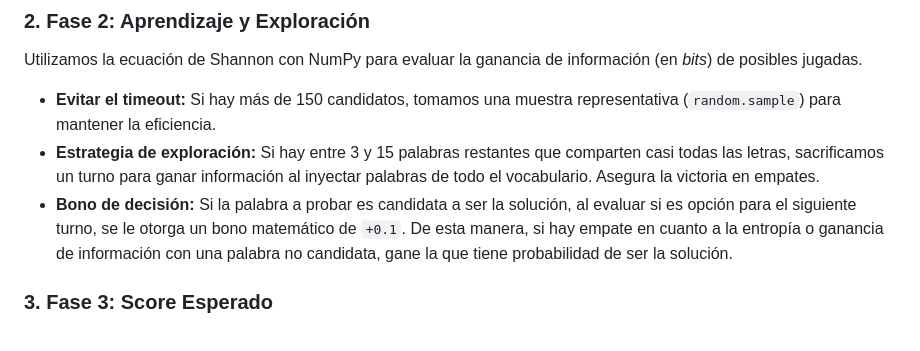
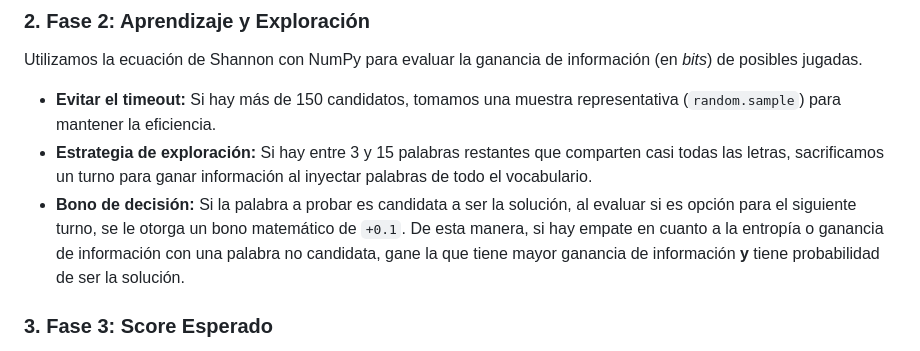
Before and after one commit to sonder-art/rtorneo_wordle_p26, a Markdown page: estudiantes/julian_tania/README.md, the part around the change. Drawn GitHub-style.

Commit message:
Actualizar README.md

```diff
--- a/estudiantes/julian_tania/README.md
+++ b/estudiantes/julian_tania/README.md
@@ -13,8 +13,8 @@ Primero precalculamos el máximo global de entropía para cada configuración de
 ### 2. Fase 2: Aprendizaje y Exploración
 Utilizamos la ecuación de Shannon con NumPy para evaluar la ganancia de información (en *bits*) de posibles jugadas.
 - **Evitar el timeout:** Si hay más de 150 candidatos, tomamos una muestra representativa (`random.sample`) para mantener la eficiencia.
-- **Estrategia de exploración:** Si hay entre 3 y 15 palabras restantes que comparten casi todas las letras, sacrificamos un turno para ganar información al inyectar palabras de todo el vocabulario. Asegura la victoria en empates.
-- **Bono de decisión:** Si la palabra a probar es candidata a ser la solución, al evaluar si es opción para el siguiente turno, se le otorga un bono matemático de `+0.1`. De esta manera, si hay empate en cuanto a la entropía o ganancia de información con una palabra no candidata, gane la que tiene probabilidad de ser la solución.
+- **Estrategia de exploración:** Si hay entre 3 y 15 palabras restantes que comparten casi todas las letras, sacrificamos un turno para ganar información al inyectar palabras de todo el vocabulario.
+- **Bono de decisión:** Si la palabra a probar es candidata a ser la solución, al evaluar si es opción para el siguiente turno, se le otorga un bono matemático de `+0.1`. De esta manera, si hay empate en cuanto a la entropía o ganancia de información con una palabra no candidata, gane la que tiene mayor ganancia de información **y** tiene probabilidad de ser la solución.
 
 ### 3. Fase 3: Score Esperado
 Cuando el espacio de búsqueda se reduce a 2 palabras o menos, o si estamos en nuestro último intento (turno 6), apagamos el motor de Shannon. Se ordenan las opciones restantes basándose puramente en su probabilidad de ocurrencia en español (sigmoide de frecuencias) y va por la más probable.
```
